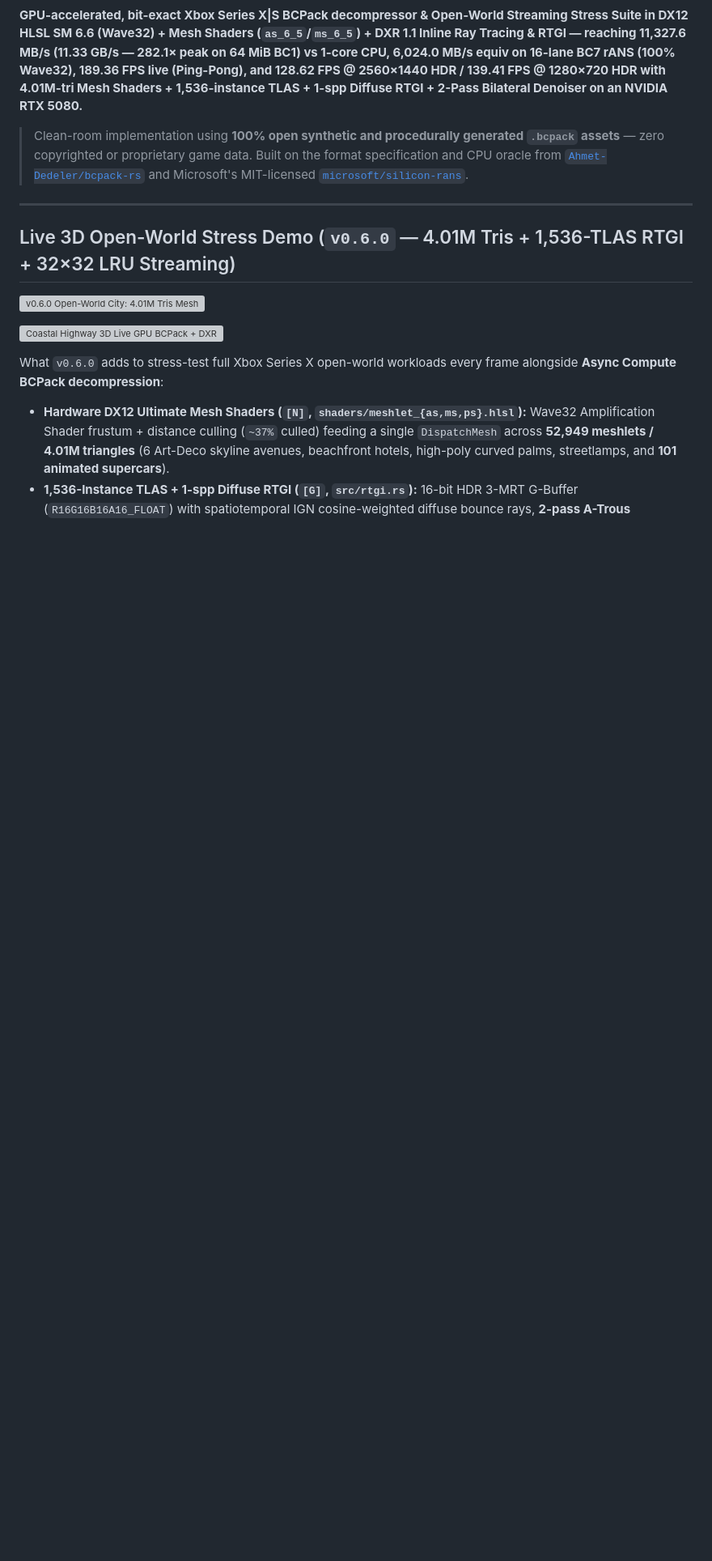
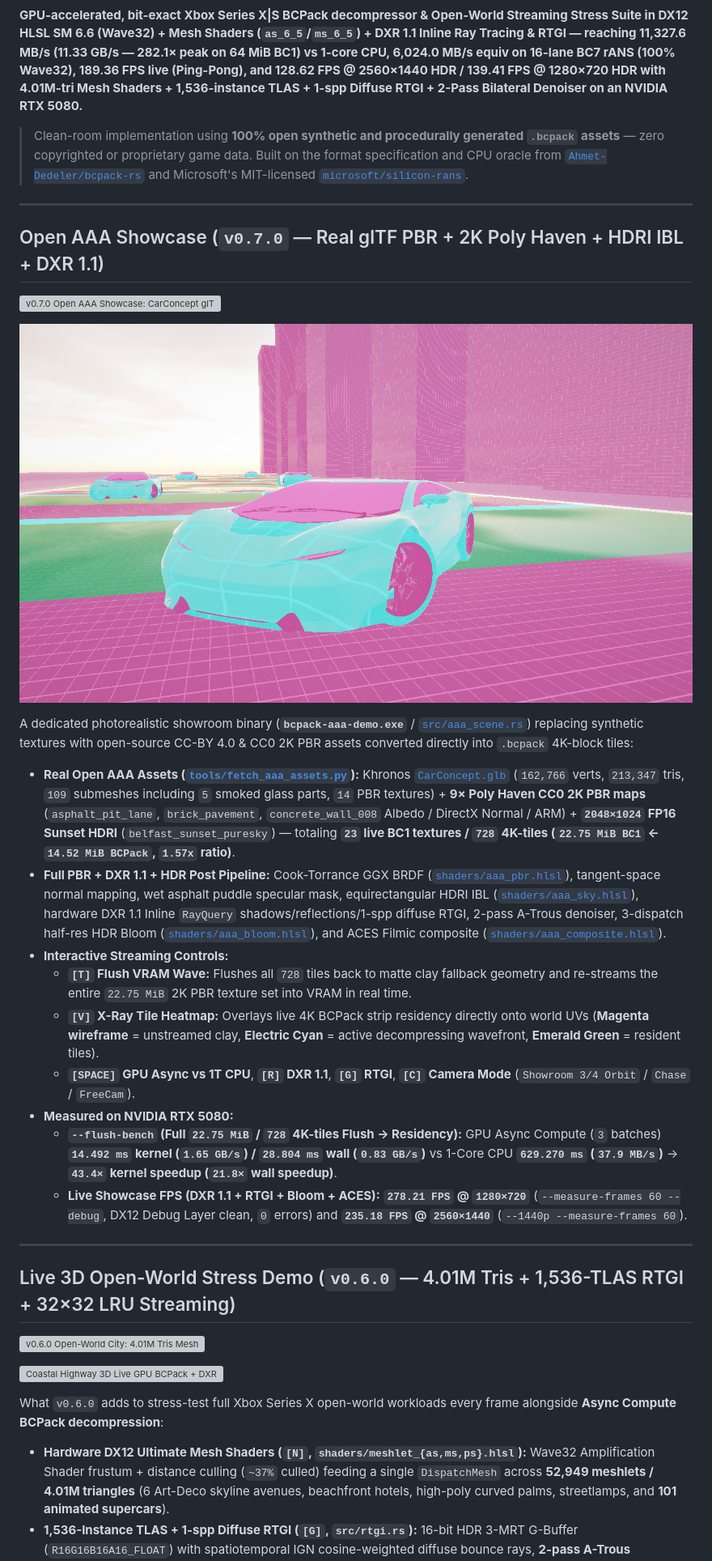
Before and after one commit to POMXARK/bcpack-gpu-hlsl, a Markdown page: README.md, the part around one of its changes. Shown at 81% size. Drawn GitHub-style; pictures changed too: media/aaa_xray_v7.png (added); blank space fills up the shorter version; grey boxes are pictures that could not be loaded.

```diff
--- a/README.md
+++ b/README.md
@@ -9,6 +9,25 @@
 **GPU-accelerated, bit-exact Xbox Series X|S BCPack decompressor & Open-World Streaming Stress Suite in DX12 HLSL SM 6.6 (Wave32) + Mesh Shaders (`as_6_5`/`ms_6_5`) + DXR 1.1 Inline Ray Tracing & RTGI — reaching 11,327.6 MB/s (11.33 GB/s — 282.1× peak on 64 MiB BC1) vs 1-core CPU, 6,024.0 MB/s equiv on 16-lane BC7 rANS (100% Wave32), 189.36 FPS live (Ping-Pong), and 128.62 FPS @ 2560×1440 HDR / 139.41 FPS @ 1280×720 HDR with 4.01M-tri Mesh Shaders + 1,536-instance TLAS + 1-spp Diffuse RTGI + 2-Pass Bilateral Denoiser on an NVIDIA RTX 5080.**
 
 > Clean-room implementation using **100% open synthetic and procedurally generated `.bcpack` assets** — zero copyrighted or proprietary game data. Built on the format specification and CPU oracle from [`Ahmet-Dedeler/bcpack-rs`](https://github.com/Ahmet-Dedeler/bcpack-rs) and Microsoft's MIT-licensed [`microsoft/silicon-rans`](https://github.com/microsoft/silicon-rans).
+
+---
+
+## Open AAA Showcase (`v0.7.0` — Real glTF PBR + 2K Poly Haven + HDRI IBL + DXR 1.1)
+
+![v0.7.0 Open AAA Showcase: CarConcept glTF + 2K Poly Haven PBR + Sunset HDRI IBL + DXR 1.1](media/aaa_showcase_v7.png)
+
+![v0.7.0 Live BCPack X-Ray Streaming Wave: Clay Wireframe -> Cyan Active Wavefront -> Green Resident Tiles](media/aaa_xray_v7.png)
+
+A dedicated photorealistic showroom binary (**`bcpack-aaa-demo.exe`** / [`src/aaa_scene.rs`](src/aaa_scene.rs)) replacing synthetic textures with open-source CC-BY 4.0 & CC0 2K PBR assets converted directly into `.bcpack` 4K-block tiles:
+- **Real Open AAA Assets ([`tools/fetch_aaa_assets.py`](tools/fetch_aaa_assets.py)):** Khronos [`CarConcept.glb`](https://github.com/KhronosGroup/glTF-Sample-Assets) (`162,766` verts, `213,347` tris, `109` submeshes including `5` smoked glass parts, `14` PBR textures) + **9× Poly Haven CC0 2K PBR maps** (`asphalt_pit_lane`, `brick_pavement`, `concrete_wall_008` Albedo / DirectX Normal / ARM) + **`2048×1024` FP16 Sunset HDRI** (`belfast_sunset_puresky`) — totaling **`23` live BC1 textures / `728` 4K-tiles (`22.75 MiB BC1` ← `14.52 MiB BCPack`, `1.57x` ratio)**.
+- **Full PBR + DXR 1.1 + HDR Post Pipeline:** Cook-Torrance GGX BRDF ([`shaders/aaa_pbr.hlsl`](shaders/aaa_pbr.hlsl)), tangent-space normal mapping, wet asphalt puddle specular mask, equirectangular HDRI IBL ([`shaders/aaa_sky.hlsl`](shaders/aaa_sky.hlsl)), hardware DXR 1.1 Inline `RayQuery` shadows/reflections/1-spp diffuse RTGI, 2-pass A-Trous denoiser, 3-dispatch half-res HDR Bloom ([`shaders/aaa_bloom.hlsl`](shaders/aaa_bloom.hlsl)), and ACES Filmic composite ([`shaders/aaa_composite.hlsl`](shaders/aaa_composite.hlsl)).
+- **Interactive Streaming Controls:**
+  - **`[T]` Flush VRAM Wave:** Flushes all `728` tiles back to matte clay fallback geometry and re-streams the entire `22.75 MiB` 2K PBR texture set into VRAM in real time.
+  - **`[V]` X-Ray Tile Heatmap:** Overlays live 4K BCPack strip residency directly onto world UVs (**Magenta wireframe** = unstreamed clay, **Electric Cyan** = active decompressing wavefront, **Emerald Green** = resident tiles).
+  - **`[SPACE]` GPU Async vs 1T CPU**, **`[R]` DXR 1.1**, **`[G]` RTGI**, **`[C]` Camera Mode** (`Showroom 3/4 Orbit` / `Chase` / `FreeCam`).
+- **Measured on NVIDIA RTX 5080:**
+  - **`--flush-bench` (Full `22.75 MiB` / `728` 4K-tiles Flush → Residency):** GPU Async Compute (`3` batches) **`14.492 ms` kernel (`1.65 GB/s`) / `28.804 ms` wall (`0.83 GB/s`)** vs 1-Core CPU **`629.270 ms` (`37.9 MB/s`)** → **`43.4×` kernel speedup (`21.8×` wall speedup)**.
+  - **Live Showcase FPS (DXR 1.1 + RTGI + Bloom + ACES):** **`278.21 FPS` @ `1280×720`** (`--measure-frames 60 --debug`, DX12 Debug Layer clean, `0` errors) and **`235.18 FPS` @ `2560×1440`** (`--1440p --measure-frames 60`).
 
 ---
 
```
Also changed, not shown: other parts of README.md (+6 -1 lines), 18 other files.
